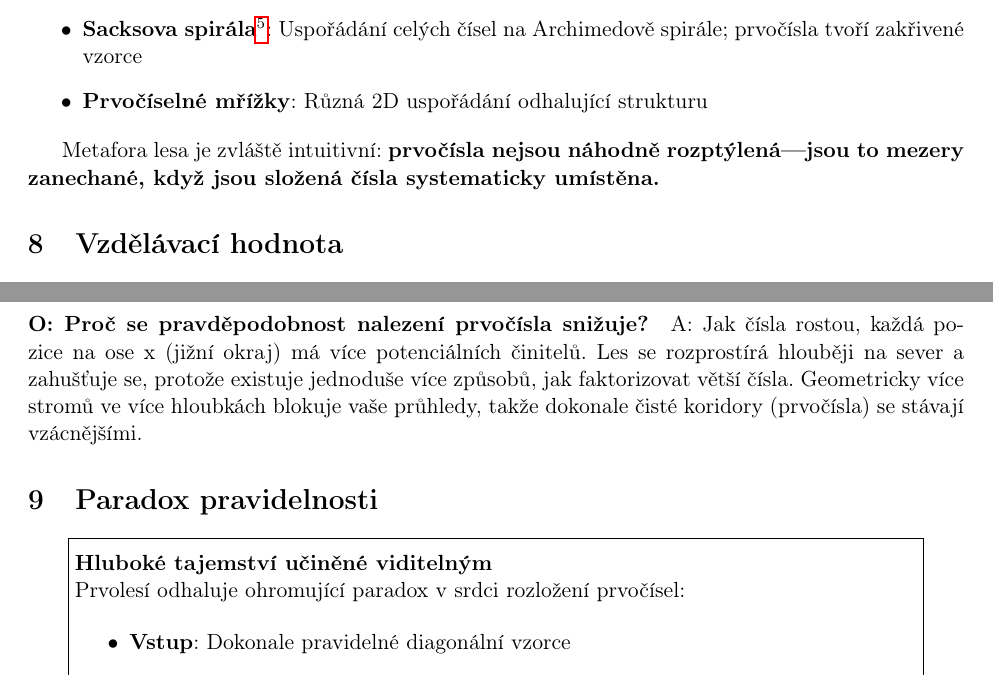
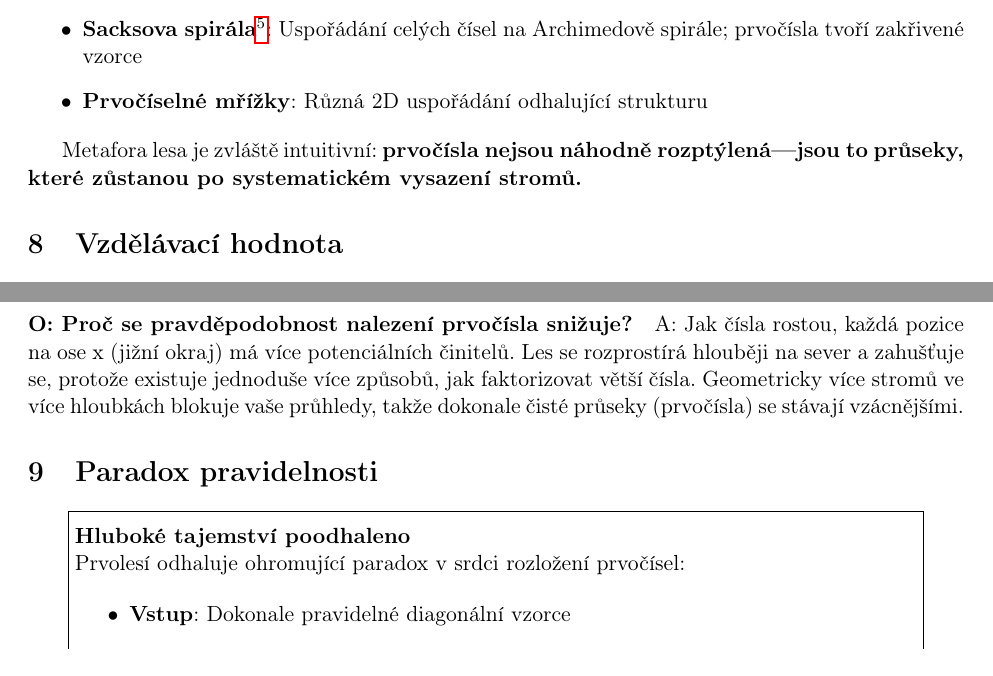
Before and after one commit to popojan/orbit, a LaTeX paper (docs/papers/primal-forest-paper-cs.tex): two parts of pages 6 and 7 of 14, joined at a grey line, cut so that both start at the same text. Compiled offline with pdfLaTeX.

Commit message:
refactor(cs): nahradit 'koridory' slovem 'průseky' a upravit nadpis paradoxu

```diff
--- a/docs/papers/primal-forest-paper-cs.tex
+++ b/docs/papers/primal-forest-paper-cs.tex
@@ -193,7 +193,7 @@ Existují další geometrické vizualizace prvočísel, z nichž každá zdůraz
 \item \textbf{Prvočíselné mřížky}: Různá 2D uspořádání odhalující strukturu
 \end{itemize}
 
-Metafora lesa je zvláště intuitivní: \textbf{prvočísla nejsou náhodně rozptýlená---jsou to mezery zanechané, když jsou složená čísla systematicky umístěna.}
+Metafora lesa je zvláště intuitivní: \textbf{prvočísla nejsou náhodně rozptýlená---jsou to průseky, které zůstanou po systematickém vysazení stromů.}
 
 \section{Vzdělávací hodnota}
 
@@ -212,14 +212,14 @@ A: Každá tečka je složené číslo, umístěné podle svých činitelů $p$
 A: Ano! Prvočísla jsou přesně mezery v pravidelné faktorové mřížce. Vzorec je viditelný, jakmile zmapujeme faktorizace do 2D.
 
 \paragraph{O: Proč se pravděpodobnost nalezení prvočísla snižuje?}
-A: Jak čísla rostou, každá pozice na ose x (jižní okraj) má více potenciálních činitelů. Les se rozprostírá hlouběji na sever a zahušťuje se, protože existuje jednoduše více způsobů, jak faktorizovat větší čísla. Geometricky více stromů ve více hloubkách blokuje vaše průhledy, takže dokonale čisté koridory (prvočísla) se stávají vzácnějšími.
+A: Jak čísla rostou, každá pozice na ose x (jižní okraj) má více potenciálních činitelů. Les se rozprostírá hlouběji na sever a zahušťuje se, protože existuje jednoduše více způsobů, jak faktorizovat větší čísla. Geometricky více stromů ve více hloubkách blokuje vaše průhledy, takže dokonale čisté průseky (prvočísla) se stávají vzácnějšími.
 
 \section{Paradox pravidelnosti}
 
 \begin{center}
 \fbox{\begin{minipage}{0.9\textwidth}
 \vspace{0.5em}
-\textbf{Hluboké tajemství učiněné viditelným}
+\textbf{Hluboké tajemství poodhaleno}
 
 Prvolesí odhaluje ohromující paradox v srdci rozložení prvočísel:
 
```
Also changed, not shown: docs/papers/primal-forest-paper-cs.tex (8 more changed lines).
